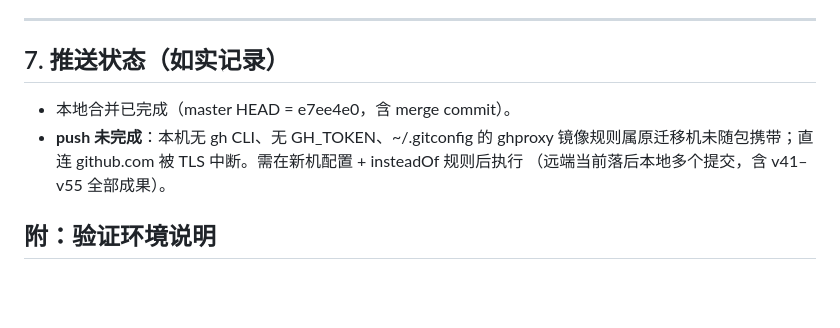
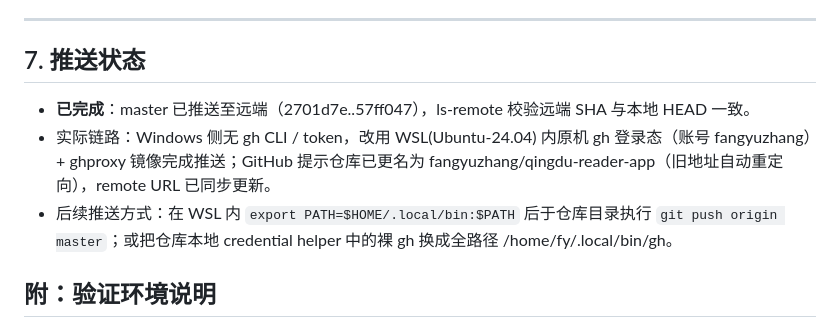
Before and after one commit to fangyuzhang/qingdu-reader-app, a Markdown page: OPTIMIZATION-REPORT.md, the part around the change. Rendered like a GitHub page; blank space fills up the shorter version.

Commit message:
docs: 推送已完成（经 WSL gh 凭据 + ghproxy），remote 更名为 qingdu-reader-app

```diff
--- a/OPTIMIZATION-REPORT.md
+++ b/OPTIMIZATION-REPORT.md
@@ -74,10 +74,11 @@ b1e51c4 refactor(2A): 空catch补日志 + 移除未使用的 flutter_riverpod
 
 ---
 
-## 7. 推送状态（如实记录）
+## 7. 推送状态
 
-- 本地合并已完成（master HEAD = e7ee4e0，含 merge commit）。
-- **push 未完成**：本机无 gh CLI、无 GH_TOKEN、~/.gitconfig 的 ghproxy 镜像规则属原迁移机未随包携带；直连 github.com 被 TLS 中断。需在新机配置  + insteadOf 规则后执行 （远端当前落后本地多个提交，含 v41–v55 全部成果）。
+- **已完成**：master 已推送至远端（2701d7e..57ff047），ls-remote 校验远端 SHA 与本地 HEAD 一致。
+- 实际链路：Windows 侧无 gh CLI / token，改用 WSL(Ubuntu-24.04) 内原机 gh 登录态（账号 fangyuzhang）+ ghproxy 镜像完成推送；GitHub 提示仓库已更名为 fangyuzhang/qingdu-reader-app（旧地址自动重定向），remote URL 已同步更新。
+- 后续推送方式：在 WSL 内 `export PATH=$HOME/.local/bin:$PATH` 后于仓库目录执行 `git push origin master`；或把仓库本地 credential helper 中的裸 gh 换成全路径 /home/fy/.local/bin/gh。
 
 ## 附：验证环境说明
 
```
